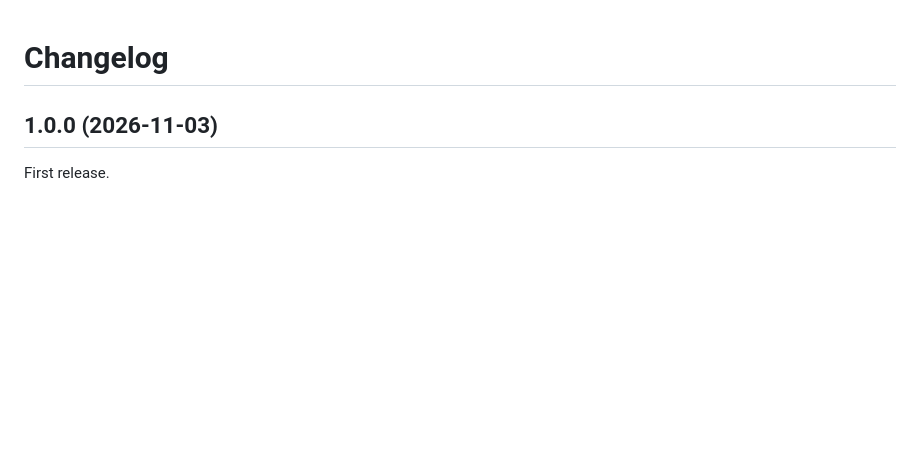
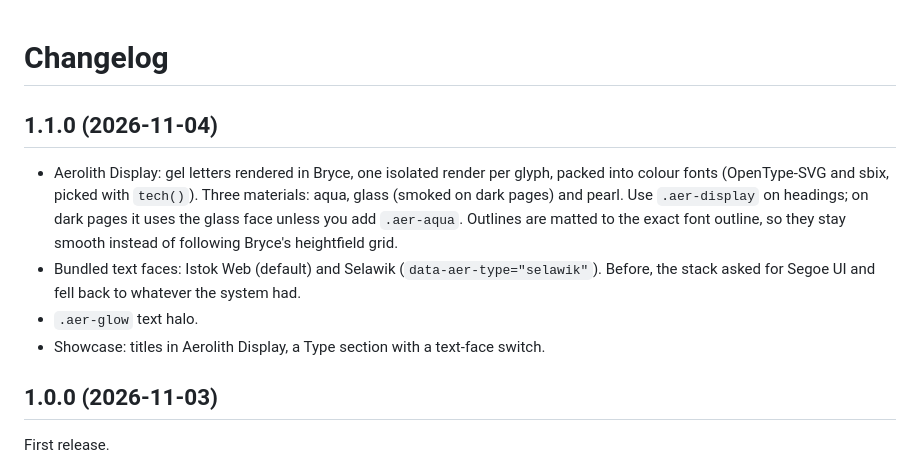
Before and after one commit to immineal/aerolith, a Markdown page: CHANGELOG.md, the part around the change. GitHub-like rendering; blank space fills up the shorter version.

```diff
--- a/CHANGELOG.md
+++ b/CHANGELOG.md
@@ -1,4 +1,16 @@
 # Changelog
+
+## 1.1.0 (2026-11-04)
+
+- Aerolith Display: gel letters rendered in Bryce, one isolated render per glyph, packed into
+  colour fonts (OpenType-SVG and sbix, picked with `tech()`). Three materials: aqua, glass (smoked
+  on dark pages) and pearl. Use `.aer-display` on headings; on dark pages it uses the glass face
+  unless you add `.aer-aqua`. Outlines are matted to the exact font outline, so they stay smooth
+  instead of following Bryce's heightfield grid.
+- Bundled text faces: Istok Web (default) and Selawik (`data-aer-type="selawik"`). Before, the
+  stack asked for Segoe UI and fell back to whatever the system had.
+- `.aer-glow` text halo.
+- Showcase: titles in Aerolith Display, a Type section with a text-face switch.
 
 ## 1.0.0 (2026-11-03)
 
```
Also changed, not shown: README.md (+39 -4 lines), docs/images/closeup.png, docs/images/hero.png, docs/images/social.png, library/assets/compare-dark.jpg, library/assets/compare-light.jpg, library/assets/social.png, 6 other files.
